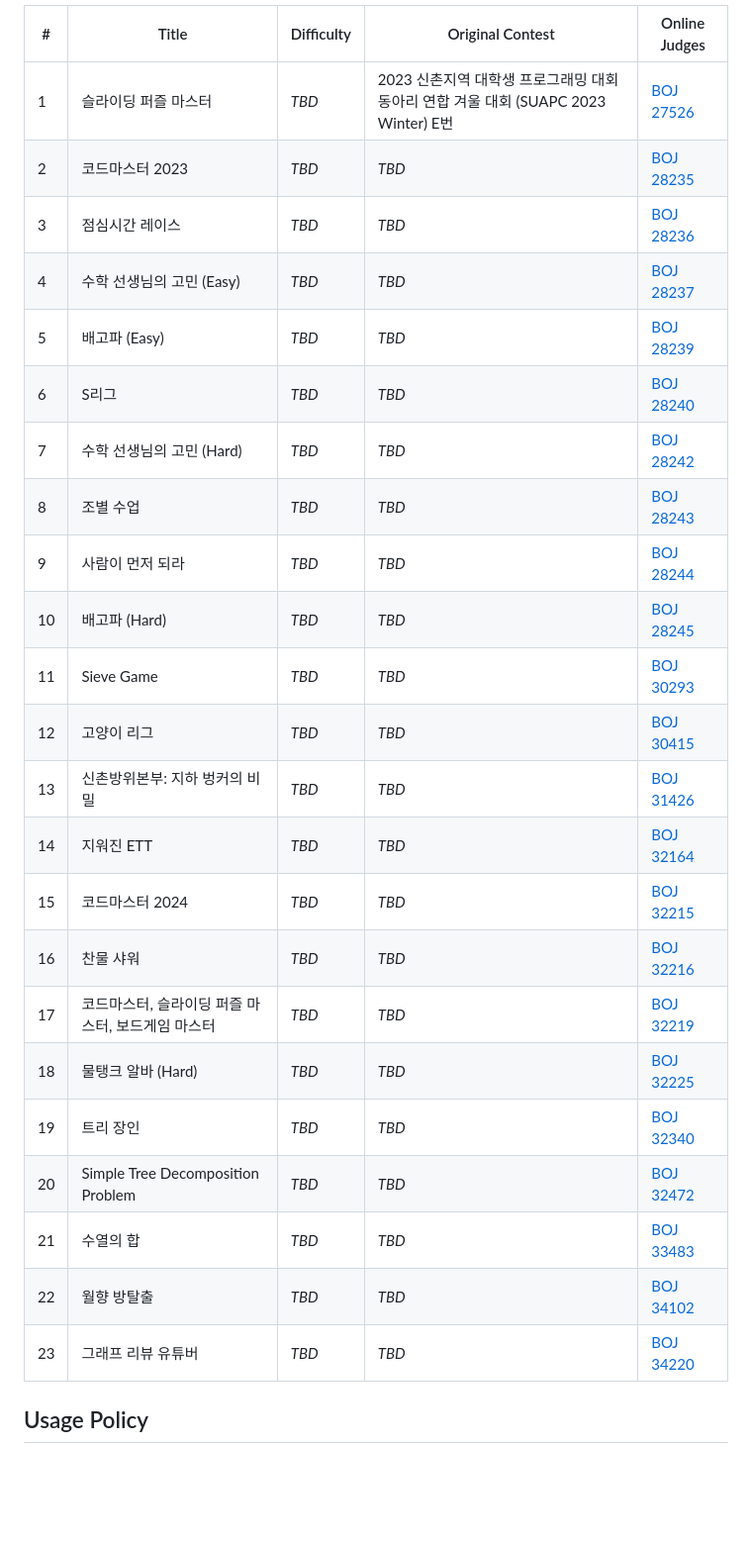
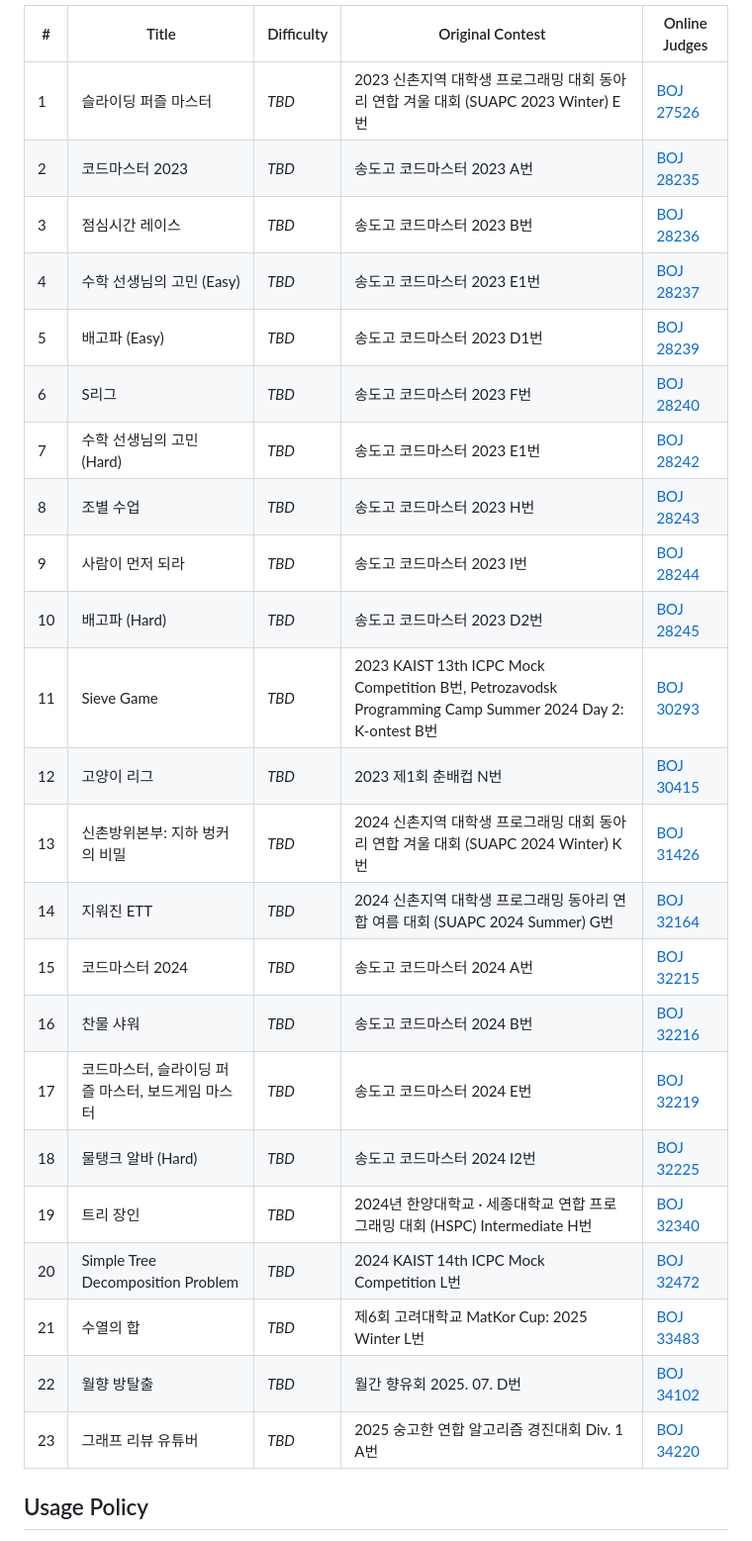
Before and after one commit to d0h000n/authored-problems, a Markdown page: README.md, the part around the change. Shown at 99% size. Rendered like a GitHub page; blank space fills up the shorter version.

```diff
--- a/README.md
+++ b/README.md
@@ -17,28 +17,28 @@ Difficulty levels:
 | # | Title | Difficulty | Original Contest | Online Judges |
 |---|---|---|---|---|
 | 1 | 슬라이딩 퍼즐 마스터 | _TBD_ | 2023 신촌지역 대학생 프로그래밍 대회 동아리 연합 겨울 대회 (SUAPC 2023 Winter) E번 | [BOJ 27526](https://www.acmicpc.net/problem/27526) |
-| 2 | 코드마스터 2023 | _TBD_ | _TBD_ | [BOJ 28235](https://www.acmicpc.net/problem/28235) |
-| 3 | 점심시간 레이스 | _TBD_ | _TBD_ | [BOJ 28236](https://www.acmicpc.net/problem/28236) |
-| 4 | 수학 선생님의 고민 (Easy) | _TBD_ | _TBD_ | [BOJ 28237](https://www.acmicpc.net/problem/28237) |
-| 5 | 배고파 (Easy) | _TBD_ | _TBD_ | [BOJ 28239](https://www.acmicpc.net/problem/28239) |
-| 6 | S리그 | _TBD_ | _TBD_ | [BOJ 28240](https://www.acmicpc.net/problem/28240) |
-| 7 | 수학 선생님의 고민 (Hard) | _TBD_ | _TBD_ | [BOJ 28242](https://www.acmicpc.net/problem/28242) |
-| 8 | 조별 수업 | _TBD_ | _TBD_ | [BOJ 28243](https://www.acmicpc.net/problem/28243) |
-| 9 | 사람이 먼저 되라 | _TBD_ | _TBD_ | [BOJ 28244](https://www.acmicpc.net/problem/28244) |
-| 10 | 배고파 (Hard) | _TBD_ | _TBD_ | [BOJ 28245](https://www.acmicpc.net/problem/28245) |
-| 11 | Sieve Game | _TBD_ | _TBD_ | [BOJ 30293](https://www.acmicpc.net/problem/30293) |
-| 12 | 고양이 리그 | _TBD_ | _TBD_ | [BOJ 30415](https://www.acmicpc.net/problem/30415) |
-| 13 | 신촌방위본부: 지하 벙커의 비밀 | _TBD_ | _TBD_ | [BOJ 31426](https://www.acmicpc.net/problem/31426) |
-| 14 | 지워진 ETT | _TBD_ | _TBD_ | [BOJ 32164](https://www.acmicpc.net/problem/32164) |
-| 15 | 코드마스터 2024 | _TBD_ | _TBD_ | [BOJ 32215](https://www.acmicpc.net/problem/32215) |
-| 16 | 찬물 샤워 | _TBD_ | _TBD_ | [BOJ 32216](https://www.acmicpc.net/problem/32216) |
-| 17 | 코드마스터, 슬라이딩 퍼즐 마스터, 보드게임 마스터 | _TBD_ | _TBD_ | [BOJ 32219](https://www.acmicpc.net/problem/32219) |
-| 18 | 물탱크 알바 (Hard) | _TBD_ | _TBD_ | [BOJ 32225](https://www.acmicpc.net/problem/32225) |
-| 19 | 트리 장인 | _TBD_ | _TBD_ | [BOJ 32340](https://www.acmicpc.net/problem/32340) |
-| 20 | Simple Tree Decomposition Problem | _TBD_ | _TBD_ | [BOJ 32472](https://www.acmicpc.net/problem/32472) |
-| 21 | 수열의 합 | _TBD_ | _TBD_ | [BOJ 33483](https://www.acmicpc.net/problem/33483) |
-| 22 | 월향 방탈출 | _TBD_ | _TBD_ | [BOJ 34102](https://www.acmicpc.net/problem/34102) |
-| 23 | 그래프 리뷰 유튜버 | _TBD_ | _TBD_ | [BOJ 34220](https://www.acmicpc.net/problem/34220) |
+| 2 | 코드마스터 2023 | _TBD_ | 송도고 코드마스터 2023 A번 | [BOJ 28235](https://www.acmicpc.net/problem/28235) |
+| 3 | 점심시간 레이스 | _TBD_ | 송도고 코드마스터 2023 B번 | [BOJ 28236](https://www.acmicpc.net/problem/28236) |
+| 4 | 수학 선생님의 고민 (Easy) | _TBD_ | 송도고 코드마스터 2023 E1번 | [BOJ 28237](https://www.acmicpc.net/problem/28237) |
+| 5 | 배고파 (Easy) | _TBD_ | 송도고 코드마스터 2023 D1번 | [BOJ 28239](https://www.acmicpc.net/problem/28239) |
+| 6 | S리그 | _TBD_ | 송도고 코드마스터 2023 F번 | [BOJ 28240](https://www.acmicpc.net/problem/28240) |
+| 7 | 수학 선생님의 고민 (Hard) | _TBD_ | 송도고 코드마스터 2023 E1번 | [BOJ 28242](https://www.acmicpc.net/problem/28242) |
+| 8 | 조별 수업 | _TBD_ | 송도고 코드마스터 2023 H번 | [BOJ 28243](https://www.acmicpc.net/problem/28243) |
+| 9 | 사람이 먼저 되라 | _TBD_ | 송도고 코드마스터 2023 I번 | [BOJ 28244](https://www.acmicpc.net/problem/28244) |
+| 10 | 배고파 (Hard) | _TBD_ | 송도고 코드마스터 2023 D2번 | [BOJ 28245](https://www.acmicpc.net/problem/28245) |
+| 11 | Sieve Game | _TBD_ | 2023 KAIST 13th ICPC Mock Competition B번, Petrozavodsk Programming Camp Summer 2024 Day 2: K-ontest B번 | [BOJ 30293](https://www.acmicpc.net/problem/30293) |
+| 12 | 고양이 리그 | _TBD_ | 2023 제1회 춘배컵 N번 | [BOJ 30415](https://www.acmicpc.net/problem/30415) |
+| 13 | 신촌방위본부: 지하 벙커의 비밀 | _TBD_ | 2024 신촌지역 대학생 프로그래밍 대회 동아리 연합 겨울 대회 (SUAPC 2024 Winter) K번 | [BOJ 31426](https://www.acmicpc.net/problem/31426) |
+| 14 | 지워진 ETT | _TBD_ | 2024 신촌지역 대학생 프로그래밍 동아리 연합 여름 대회 (SUAPC 2024 Summer) G번 | [BOJ 32164](https://www.acmicpc.net/problem/32164) |
+| 15 | 코드마스터 2024 | _TBD_ | 송도고 코드마스터 2024 A번 | [BOJ 32215](https://www.acmicpc.net/problem/32215) |
+| 16 | 찬물 샤워 | _TBD_ | 송도고 코드마스터 2024 B번 | [BOJ 32216](https://www.acmicpc.net/problem/32216) |
+| 17 | 코드마스터, 슬라이딩 퍼즐 마스터, 보드게임 마스터 | _TBD_ | 송도고 코드마스터 2024 E번 | [BOJ 32219](https://www.acmicpc.net/problem/32219) |
+| 18 | 물탱크 알바 (Hard) | _TBD_ | 송도고 코드마스터 2024 I2번 | [BOJ 32225](https://www.acmicpc.net/problem/32225) |
+| 19 | 트리 장인 | _TBD_ | 2024년 한양대학교 · 세종대학교 연합 프로그래밍 대회 (HSPC) Intermediate H번 | [BOJ 32340](https://www.acmicpc.net/problem/32340) |
+| 20 | Simple Tree Decomposition Problem | _TBD_ | 2024 KAIST 14th ICPC Mock Competition L번 | [BOJ 32472](https://www.acmicpc.net/problem/32472) |
+| 21 | 수열의 합 | _TBD_ | 제6회 고려대학교 MatKor Cup: 2025 Winter L번 | [BOJ 33483](https://www.acmicpc.net/problem/33483) |
+| 22 | 월향 방탈출 | _TBD_ | 월간 향유회 2025. 07. D번 | [BOJ 34102](https://www.acmicpc.net/problem/34102) |
+| 23 | 그래프 리뷰 유튜버 | _TBD_ | 2025 숭고한 연합 알고리즘 경진대회 Div. 1 A번 | [BOJ 34220](https://www.acmicpc.net/problem/34220) |
 
 ## Usage Policy
 
```
